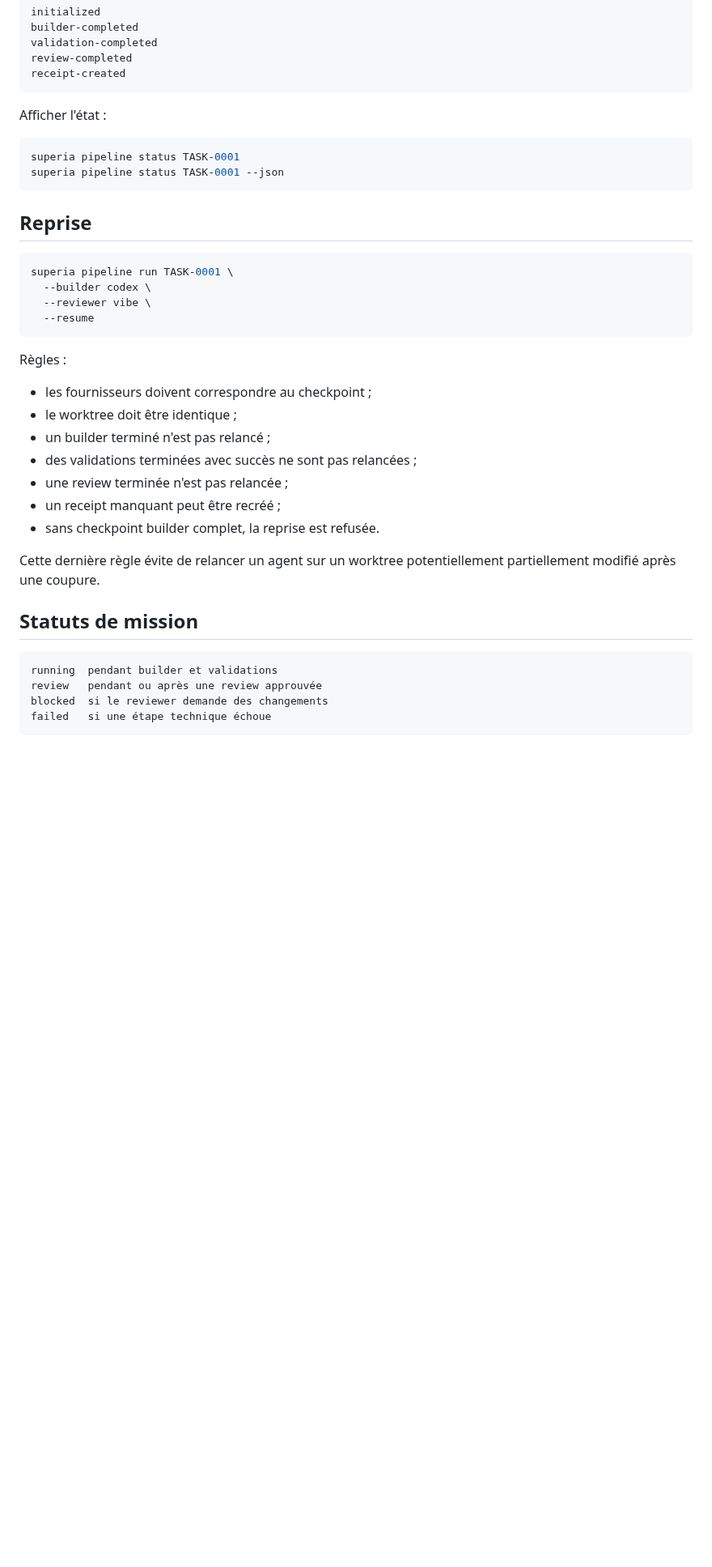
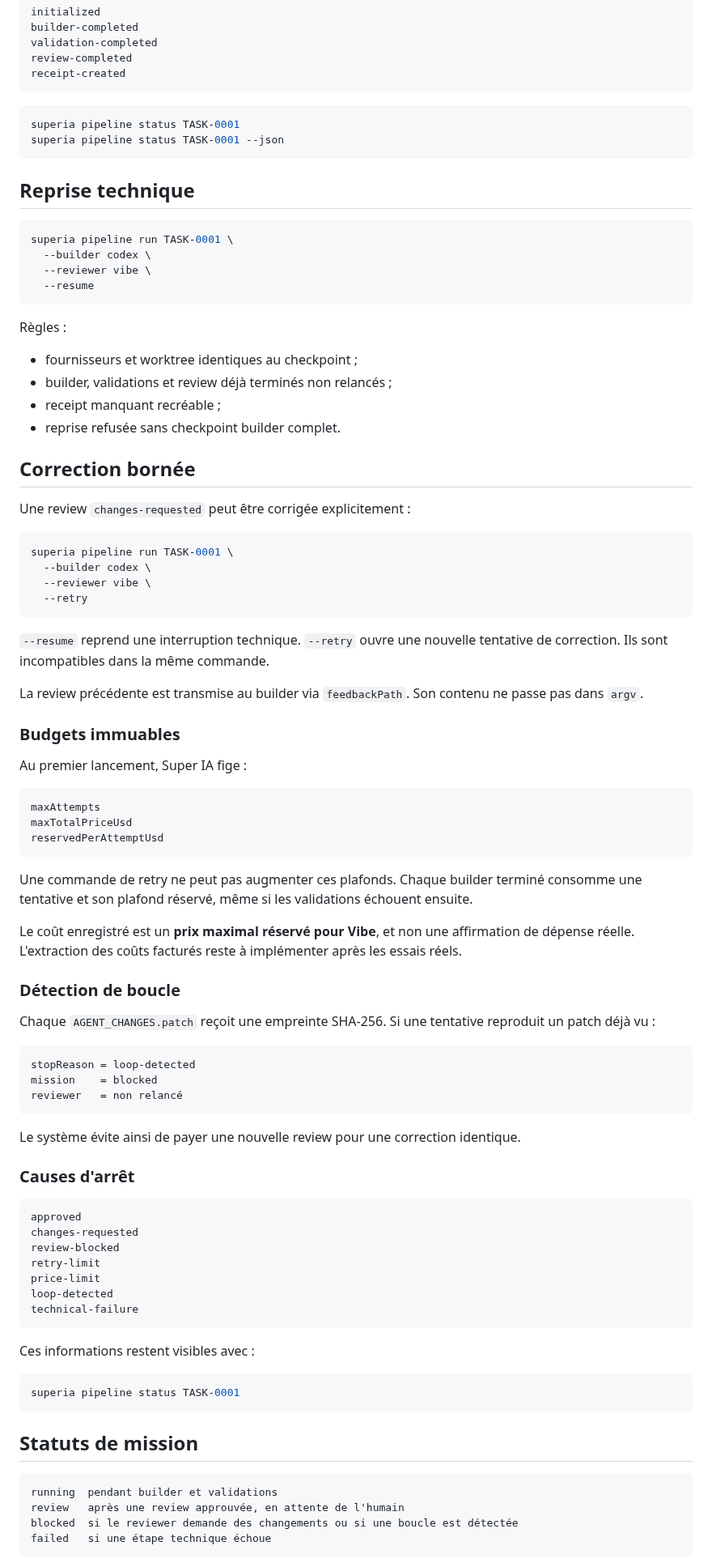
Before and after one commit to propann/super-ia, a Markdown page: docs/PIPELINE.md, the part around one of its changes. Shown at 81% size. GitHub-like rendering; blank space fills up the shorter version.

Commit message:
docs: document bounded correction retries and loop detection

````diff
--- a/docs/PIPELINE.md
+++ b/docs/PIPELINE.md
@@ -153,14 +117,12 @@ review-completed
 receipt-created
 ```
 
-Afficher l'état :
-
 ```bash
 superia pipeline status TASK-0001
 superia pipeline status TASK-0001 --json
 ```
 
-## Reprise
+## Reprise technique
 
 ```bash
 superia pipeline run TASK-0001 \
@@ -171,21 +133,75 @@ superia pipeline run TASK-0001 \
 
 Règles :
 
-- les fournisseurs doivent correspondre au checkpoint ;
-- le worktree doit être identique ;
-- un builder terminé n'est pas relancé ;
-- des validations terminées avec succès ne sont pas relancées ;
-- une review terminée n'est pas relancée ;
-- un receipt manquant peut être recréé ;
-- sans checkpoint builder complet, la reprise est refusée.
+- fournisseurs et worktree identiques au checkpoint ;
+- builder, validations et review déjà terminés non relancés ;
+- receipt manquant recréable ;
+- reprise refusée sans checkpoint builder complet.
 
-Cette dernière règle évite de relancer un agent sur un worktree potentiellement partiellement modifié après une coupure.
+## Correction bornée
+
+Une review `changes-requested` peut être corrigée explicitement :
+
+```bash
+superia pipeline run TASK-0001 \
+  --builder codex \
+  --reviewer vibe \
+  --retry
+```
+
+`--resume` reprend une interruption technique. `--retry` ouvre une nouvelle tentative de correction. Ils sont incompatibles dans la même commande.
+
+La review précédente est transmise au builder via `feedbackPath`. Son contenu ne passe pas dans `argv`.
+
+### Budgets immuables
+
+Au premier lancement, Super IA fige :
+
+```text
+maxAttempts
+maxTotalPriceUsd
+reservedPerAttemptUsd
+```
+
+Une commande de retry ne peut pas augmenter ces plafonds. Chaque builder terminé consomme une tentative et son plafond réservé, même si les validations échouent ensuite.
+
+Le coût enregistré est un **prix maximal réservé pour Vibe**, et non une affirmation de dépense réelle. L'extraction des coûts facturés reste à implémenter après les essais réels.
+
+### Détection de boucle
+
+Chaque `AGENT_CHANGES.patch` reçoit une empreinte SHA-256. Si une tentative reproduit un patch déjà vu :
+
+```text
+stopReason = loop-detected
+mission    = blocked
+reviewer   = non relancé
+```
+
+Le système évite ainsi de payer une nouvelle review pour une correction identique.
+
+### Causes d'arrêt
+
+```text
+approved
+changes-requested
+review-blocked
+retry-limit
+price-limit
+loop-detected
+technical-failure
+```
+
+Ces informations restent visibles avec :
+
+```bash
+superia pipeline status TASK-0001
+```
 
 ## Statuts de mission
 
 ```text
 running  pendant builder et validations
-review   pendant ou après une review approuvée
-blocked  si le reviewer demande des changements
+review   après une review approuvée, en attente de l'humain
+blocked  si le reviewer demande des changements ou si une boucle est détectée
 failed   si une étape technique échoue
 ```
````
Also changed, not shown: other parts of docs/PIPELINE.md (+32 -57 lines).
